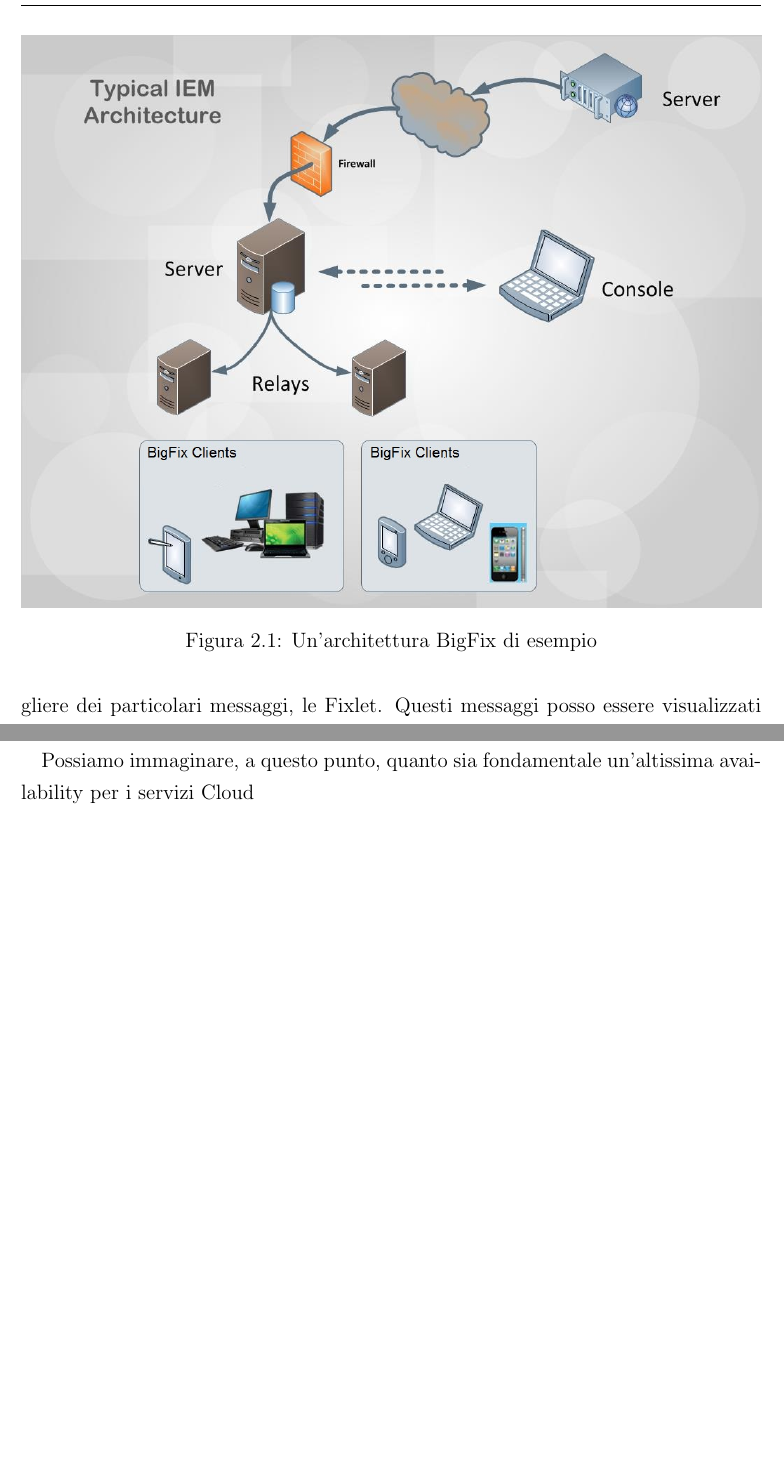
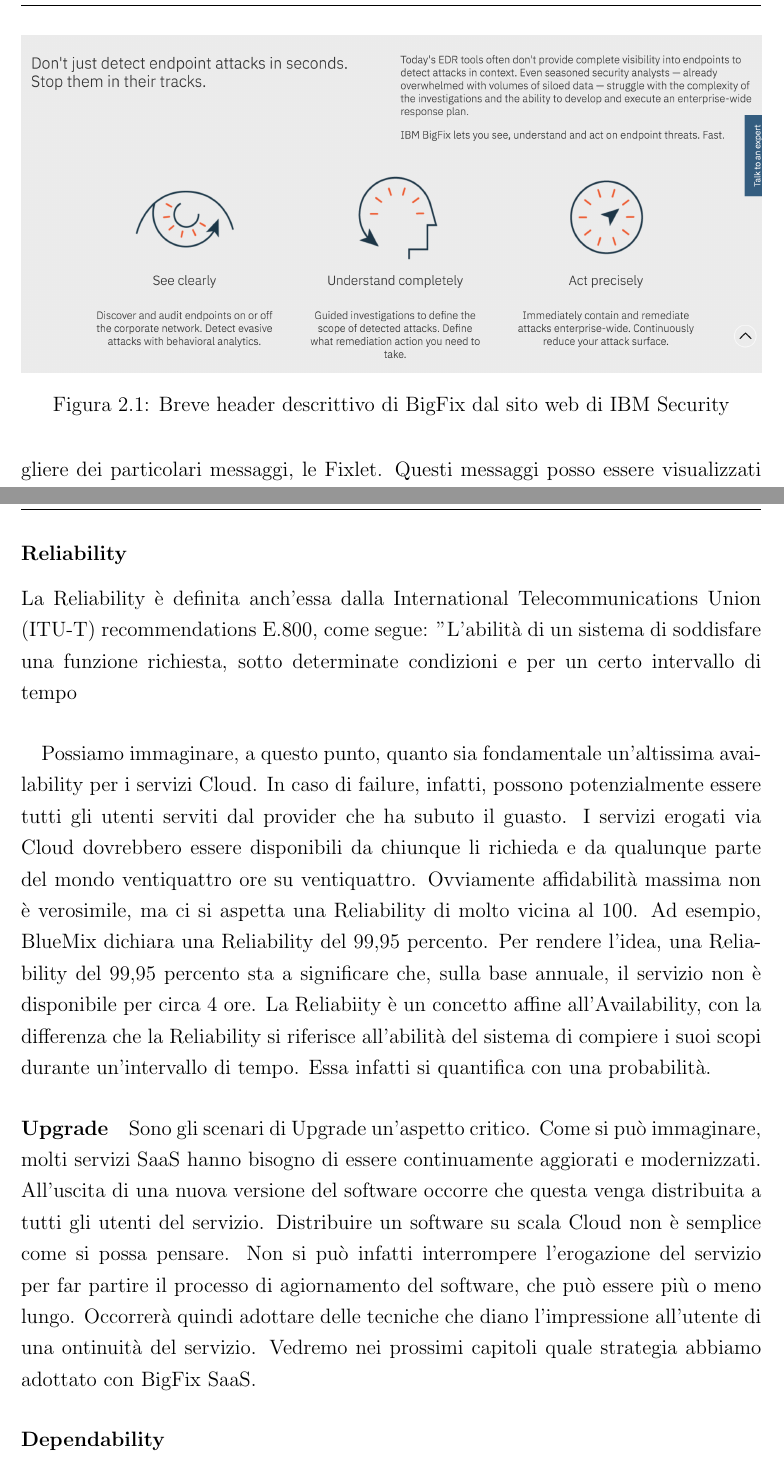
Before and after one commit to BeniaminoNeg/Tesi, a LaTeX document (main.tex, which reads capitoli/capitolo2.tex, capitoli/capitolo4.tex): two parts of pages 7 and 25 of 32 before the commit and two parts of pages 7 and 26 of 33 after it, joined at a grey line, cut at the place of the change, the shorter picture padded with empty space. Compiled offline with pdfLaTeX; a LaTeX package or settings file that is missing is left out.

Commit message:
sistemare ava reli

```diff
--- a/capitoli/capitolo2.tex
+++ b/capitoli/capitolo2.tex
@@ -2,6 +2,11 @@
 
 \section{BigFix}
 I prodotti della suite IBM BigFix consentono di monitorare e gestire in tempo reale un elevato numero di dispositivi fisici e virtuali connessi (fino a 250.000). Questi possono essere sia fisici che virtuali, come ad esempio server, desktop, notebook, dispositivi mobili, tablet, POS, ATM e chioschi self-service. Gli utenti principali di questi prodotti sono gli amministratori di sistema. Tramite le applicazioni BigFix possono avere il pieno controllo sugli endpoint. Possono ad esempio distribuire software, applicare delle patch, effettuare il deploy di sistemi operativi, proteggere da attacchi di rete e molto altro.
+\begin{figure}[h!]
+	\centering
+	\includegraphics[width=\textwidth,keepaspectratio=true]{capitoli/imgs/BigFixManifest.png}
+	\caption{Breve header descrittivo di BigFix dal sito web di IBM Security}
+\end{figure}
 \subsection{Architettura}
 L'architettura di BigFix è, per sua natura, molto articolata, poichè la necessità è quella di gestire un numero elevato ed eterogeneo di dispositivi. Essa si basa sul consolidato pattern stilistico Client/Server, ma con una struttura leggermente variata, prevedendo l'inserimento di un ulteriore layer frapposto tra client e server, i relay, i quali sono fondamentali per bilanciare il carico.
 \paragraph{}
--- a/capitoli/capitolo4.tex
+++ b/capitoli/capitolo4.tex
@@ -11,5 +13,13 @@
 \paragraph{}
 Possiamo dire quindi che l'Availability rappresenta la porzione di tempo in cui il sistema si comporta secondo le proprie specifiche. Va tenuto in considerazione anche che, al verificarsi di un fallimento, al tempo di non-Availability si aggiunge il tempo per porre rimedio al fallimento e far ripartire il sistema.
 
+\subsubsection{Reliability}
+La Reliability è definita anch'essa dalla International Telecommunications Union (ITU-T) recommendations E.800, come segue: "L'abilità di un sistema di soddisfare una funzione richiesta, sotto determinate condizioni e per un certo intervallo di tempo
+
 \paragraph{}
-Possiamo immaginare, a questo punto, quanto sia fondamentale un'altissima availability per i servizi Cloud
+Possiamo immaginare, a questo punto, quanto sia fondamentale un'altissima availability per i servizi Cloud. In caso di failure, infatti, possono potenzialmente essere tutti gli utenti serviti dal provider che ha subuto il guasto. I servizi erogati via Cloud dovrebbero essere disponibili da chiunque li richieda e da qualunque parte del mondo ventiquattro ore su ventiquattro. Ovviamente affidabilità massima non è verosimile, ma ci si aspetta una Reliability di molto vicina al 100. Ad esempio, BlueMix dichiara una Reliability del 99,95 percento. Per rendere l'idea, una Reliability del 99,95 percento sta a significare che, sulla base annuale, il servizio non è disponibile per circa 4 ore. La Reliabiity è un concetto affine all'Availability, con la differenza che la Reliability si riferisce all'abilità del sistema di compiere i suoi scopi durante un'intervallo di tempo. Essa infatti si quantifica con una probabilità.
+
+\paragraph{Upgrade}
+Sono gli scenari di Upgrade un'aspetto critico. Come si può immaginare, molti servizi SaaS hanno bisogno di essere continuamente aggiorati e modernizzati. All'uscita di una nuova versione del software occorre che questa venga distribuita a tutti gli utenti del servizio. Distribuire un software su scala Cloud non è semplice come si possa pensare. Non si può infatti interrompere l'erogazione del servizio per far partire il processo di agiornamento del software, che può essere più o meno lungo. Occorrerà quindi adottare delle tecniche che diano l'impressione all'utente di una ontinuità del servizio. Vedremo nei prossimi capitoli quale strategia abbiamo adottato con BigFix SaaS.
+
+\subsubsection{Dependability}
```
Also changed, not shown: capitoli/imgs/BigFixManifest.png (added), main.pdf, capitoli/capitolo4.tex (4 more changed lines), 6 other files.
